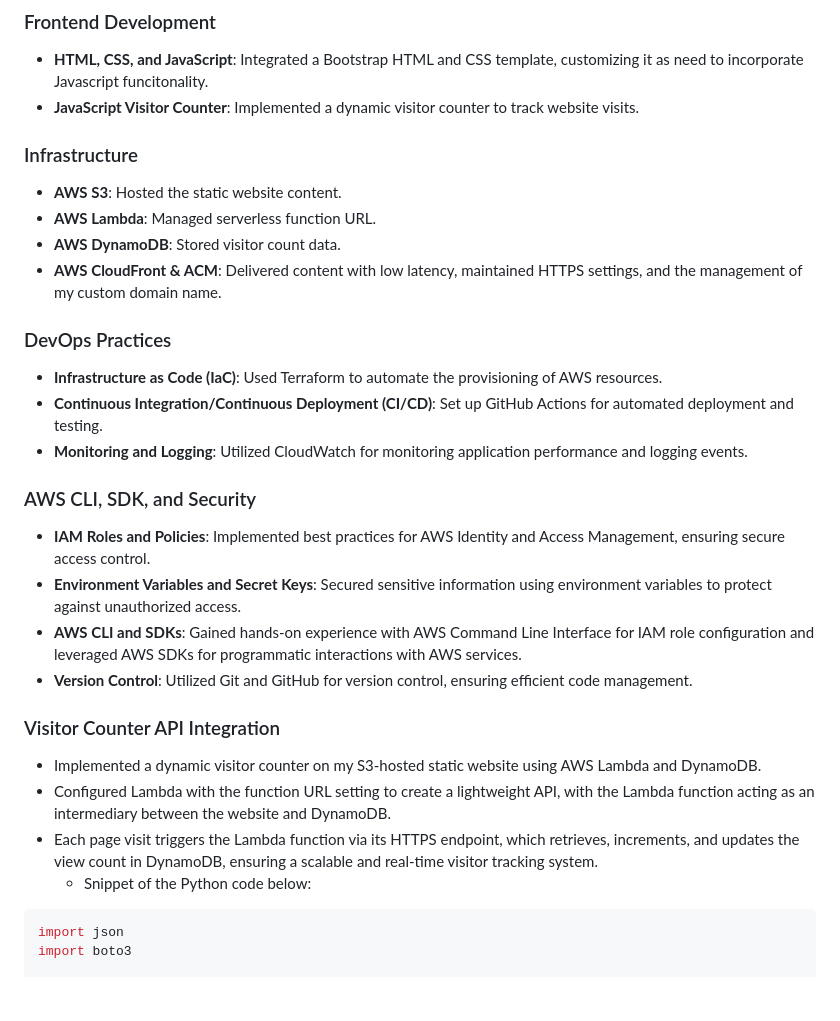
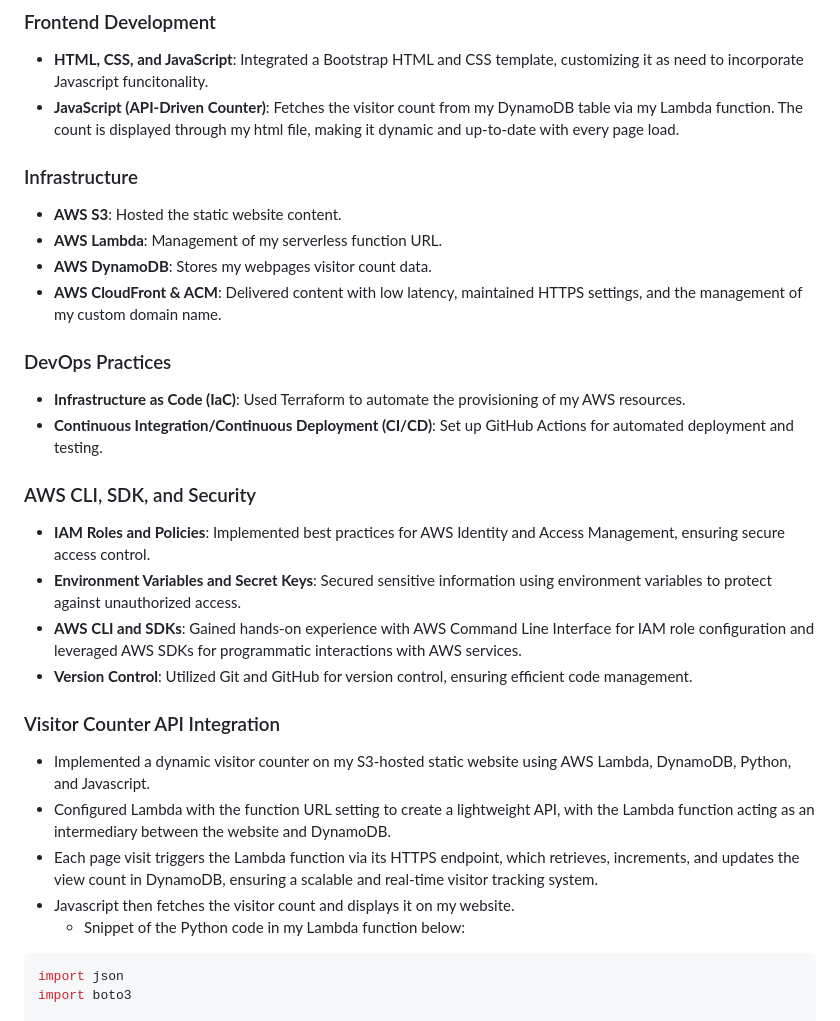
Before and after one commit to saxtonvandalsen/serverless-portfolio-frontend, a Markdown page: README.md, the part around the change. Rendered like a GitHub page; blank space fills up the shorter version.

Commit message:
Updated infromation in tech stack

````diff
--- a/README.md
+++ b/README.md
@@ -12,18 +12,17 @@ The Cloud Resume Challenge is a comprehensive project that integrates various te
 
 ### Frontend Development
 * **HTML, CSS, and JavaScript**: Integrated a Bootstrap HTML and CSS template, customizing it as need to incorporate Javascript funcitonality.
-* **JavaScript Visitor Counter**: Implemented a dynamic visitor counter to track website visits.
+* **JavaScript (API-Driven Counter)**: Fetches the visitor count from my DynamoDB table via my Lambda function. The count is displayed through my html file, making it dynamic and up-to-date with every page load.
 
 ### Infrastructure
 * **AWS S3**: Hosted the static website content.
-* **AWS Lambda**: Managed serverless function URL.
-* **AWS DynamoDB**: Stored visitor count data.
+* **AWS Lambda**: Management of my serverless function URL.
+* **AWS DynamoDB**: Stores my webpages visitor count data.
 * **AWS CloudFront & ACM**: Delivered content with low latency, maintained HTTPS settings, and the management of my custom domain name.
 
 ### DevOps Practices
-* **Infrastructure as Code (IaC)**: Used Terraform to automate the provisioning of AWS resources.
+* **Infrastructure as Code (IaC)**: Used Terraform to automate the provisioning of my AWS resources.
 * **Continuous Integration/Continuous Deployment (CI/CD)**: Set up GitHub Actions for automated deployment and testing.
-* **Monitoring and Logging**: Utilized CloudWatch for monitoring application performance and logging events.
 
 ### AWS CLI, SDK, and Security
 * **IAM Roles and Policies**: Implemented best practices for AWS Identity and Access Management, ensuring secure access control.
@@ -33,10 +32,11 @@ The Cloud Resume Challenge is a comprehensive project that integrates various te
 
 
 ### Visitor Counter API Integration
-* Implemented a dynamic visitor counter on my S3-hosted static website using AWS Lambda and DynamoDB.
+* Implemented a dynamic visitor counter on my S3-hosted static website using AWS Lambda, DynamoDB, Python, and Javascript.
 * Configured Lambda with the function URL setting to create a lightweight API, with the Lambda function acting as an intermediary between the website and DynamoDB.
 * Each page visit triggers the Lambda function via its HTTPS endpoint, which retrieves, increments, and updates the view count in DynamoDB, ensuring a scalable and real-time visitor tracking system.
-  - Snippet of the Python code below:
+* Javascript then fetches the visitor count and displays it on my website.
+  - Snippet of the Python code in my Lambda function below:
 
 ```python
 import json
````
